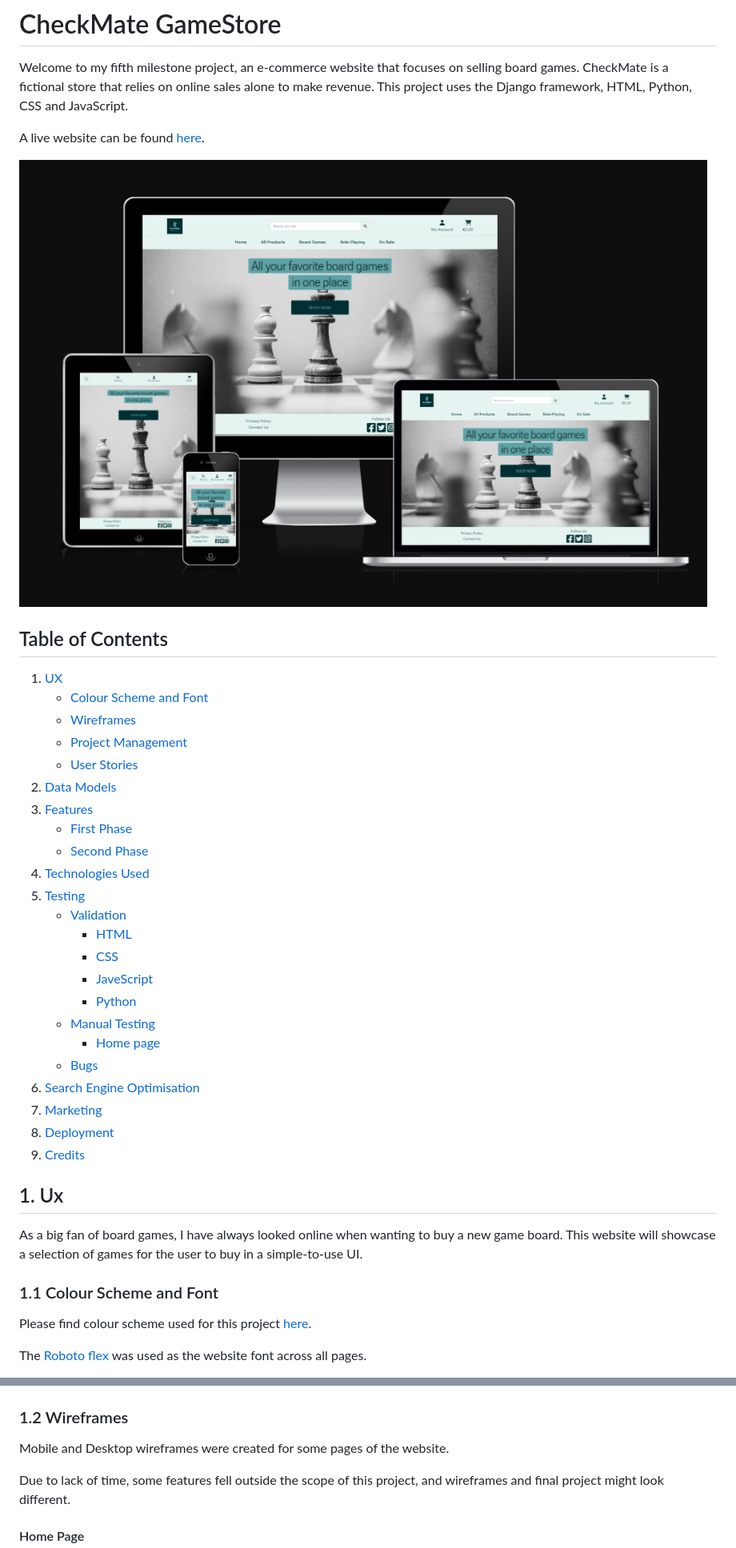
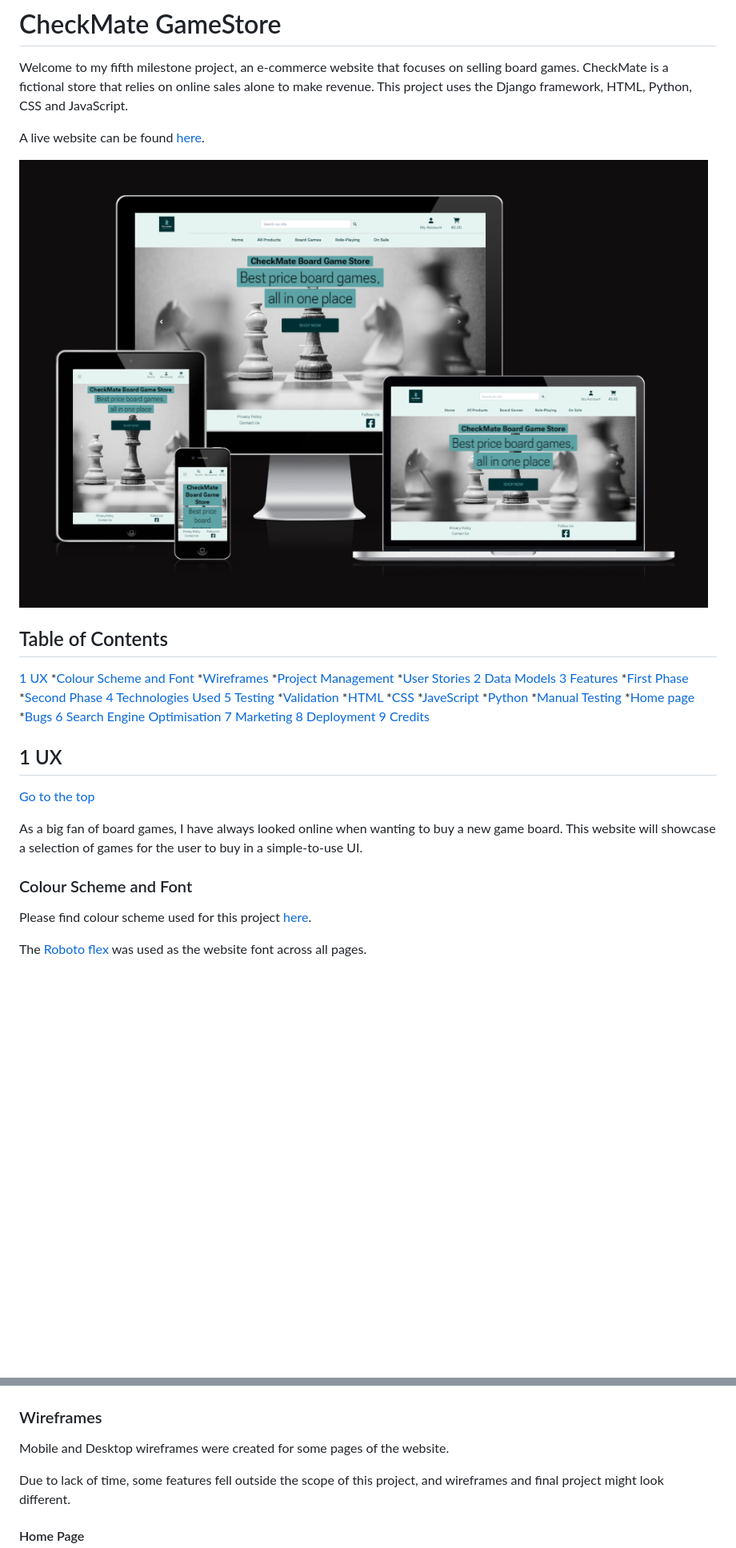
Before and after one commit to vit718/CheckMate-GameStore_Django, a Markdown page: README.md, 2 parts joined by grey strips. Shown: that part at 80% size. GitHub-like rendering; pictures changed too: readme_files/website-preview.png; blank space fills up the shorter version.

Commit message:
updated structure of readme

```diff
--- a/README.md
+++ b/README.md
@@ -9,35 +9,37 @@ A live website can be found [here](https://marcellomuy-checkmate.herokuapp.com/)
 
 ## Table of Contents
 
-1. [UX](#ux)
-    * [Colour Scheme and Font](#colour-scheme-and-font)
-    * [Wireframes](#wireframes)
-    * [Project Management](#project-management)
-    * [User Stories](#user-stories)
-2. [Data Models](#data-models)
-3. [Features](#features)
-    * [First Phase](#first-phase)
-    * [Second Phase](#second-phase)
-4. [Technologies Used](#technologies-used)
-5. [Testing](#testing)
-    * [Validation](#validation)
-        * [HTML](#html)
-        * [CSS](#css)
-        * [JaveScript](#javascript)
-        * [Python](#python)
-    * [Manual Testing](#user-story-testing)
-        * [Home page](#home-page)
-    * [Bugs](#bugs)
-6. [Search Engine Optimisation](#search-engine-optimisation)
-7. [Marketing](#marketing)
-8. [Deployment](#deployment)
-9. [Credits](#credits)
+[1 UX](#ux)
+    *[Colour Scheme and Font](#colour-scheme-and-font)
+    *[Wireframes](#wireframes)
+    *[Project Management](#project-management)
+    *[User Stories](#user-stories)
+[2 Data Models](#data-models)
+[3 Features](#features)
+    *[First Phase](#first-phase)
+    *[Second Phase](#second-phase)
+[4 Technologies Used](#technologies-used)
+[5 Testing](#testing)
+    *[Validation](#validation)
+        *[HTML](#html)
+        *[CSS](#css)
+        *[JaveScript](#javascript)
+        *[Python](#python)
+    *[Manual Testing](#user-story-testing)
+        *[Home page](#home-page)
+    *[Bugs](#bugs)
+[6 Search Engine Optimisation](#search-engine-optimisation)
+[7 Marketing](#marketing)
+[8 Deployment](#deployment)
+[9 Credits](#credits)
 
-## 1. Ux
+## 1 UX
+
+[Go to the top](#table-of-contents)
 
 As a big fan of board games, I have always looked online when wanting to buy a new game board. This website will showcase a selection of games for the user to buy in a simple-to-use UI.
 
-### 1.1 Colour Scheme and Font
+### Colour Scheme and Font
 
 Please find colour scheme used for this project [here](https://coolors.co/002f33-5da3a6-e6f4f1).
 
@@ -47,7 +49,7 @@ The website logo was created using [Canva](https://www.canva.com/) designing too
 
 ![Logo](/media/logo.png)
 
-### 1.2 Wireframes
+### Wireframes
 
 Mobile and Desktop wireframes were created for some pages of the website.
 
```
Also changed, not shown: other parts of README.md (+30 -11 lines).
